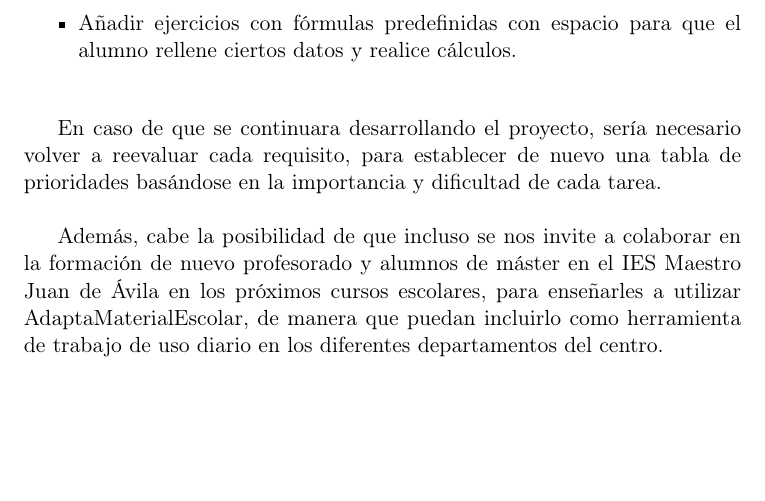
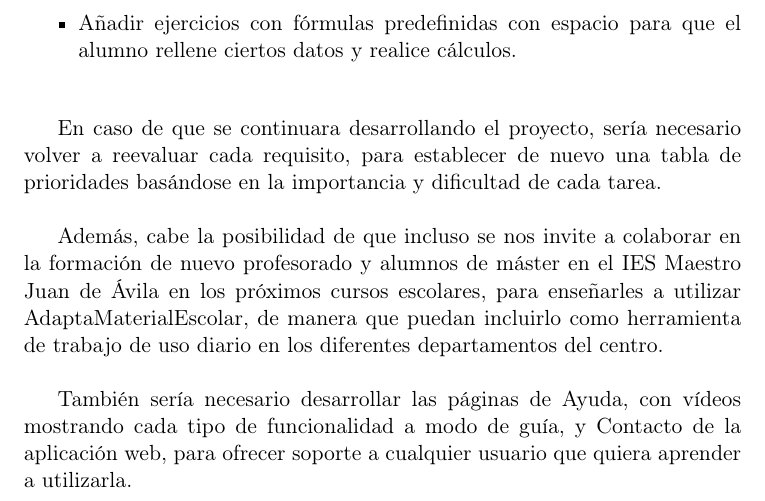
Before and after one commit to NILGroup/TFG-AdaptaMaterialEscolar, a LaTeX thesis (Memoria/Tesis.tex, which reads Memoria/Capitulos/08ConclusionesYTrabajoFuturo.tex): part of page 137 of 148, cut so that both start at the same text, the shorter picture padded with empty space. Compiled offline with pdfLaTeX; the source files are stored in an older character set and shown here as Unicode; a LaTeX package or settings file that is missing is left out.

Commit message:
más trabajo futuro

```diff
--- a/Memoria/Capitulos/08ConclusionesYTrabajoFuturo.tex
+++ b/Memoria/Capitulos/08ConclusionesYTrabajoFuturo.tex
@@ -85,6 +85,8 @@
 
 	Además, cabe la posibilidad de que incluso se nos invite a colaborar en la formación de nuevo profesorado y alumnos de máster en el IES Maestro Juan de Ávila en los próximos cursos escolares, para enseñarles a utilizar AdaptaMaterialEscolar, de manera que puedan incluirlo como herramienta de trabajo de uso diario en los diferentes departamentos del centro.
 
+	También sería necesario desarrollar las páginas de Ayuda, con vídeos mostrando cada tipo de funcionalidad a modo de guía, y Contacto de la aplicación web, para ofrecer soporte a cualquier usuario que quiera aprender a utilizarla.
+
 % Variable local para emacs, para  que encuentre el fichero maestro de
 % compilación y funcionen mejor algunas teclas rápidas de AucTeX
 %%%
```
